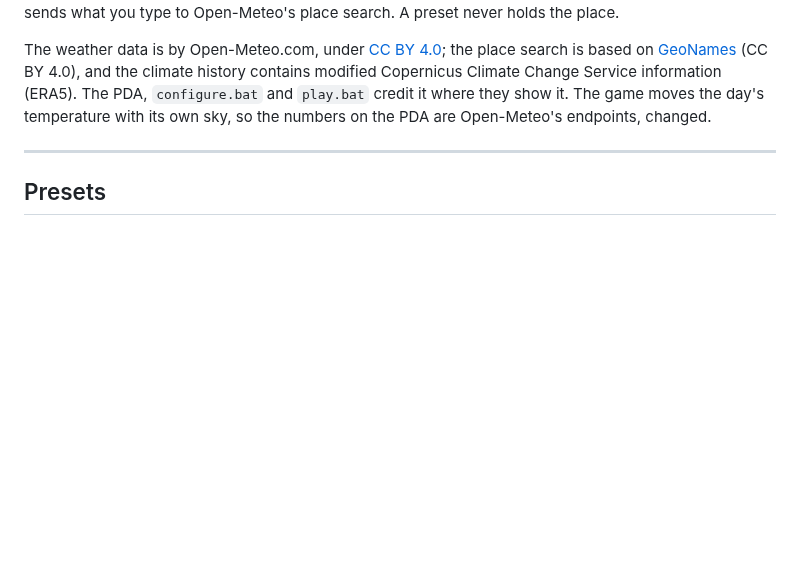
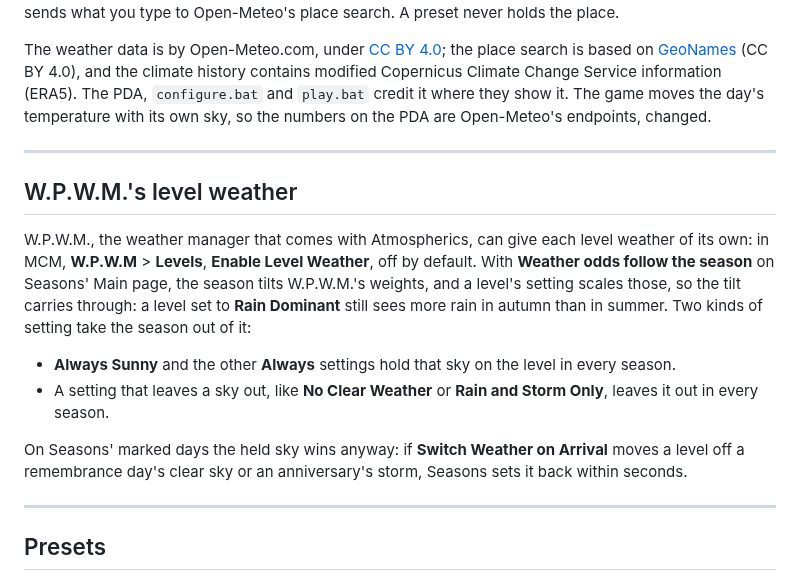
Before and after one commit to devinhorowitz/seasonsofthezone, a Markdown page: docs/CONFIGURING.md, the part around the change. Drawn GitHub-style; blank space fills up the shorter version.

Commit message:
Docs: W.P.W.M.'s level weather
CONFIGURING.md now says how W.P.W.M.'s per-level weather settings meet
the season's weather odds: a level's setting scales the season's tilt,
an Always setting or one that leaves a sky out holds in every season,
and the marked days' skies still win. Changelog entry under Unreleased.

Co-Authored-By: Claude Opus 5.5 <noreply@anthropic.com>

```diff
--- a/docs/CONFIGURING.md
+++ b/docs/CONFIGURING.md
@@ -736,6 +736,26 @@ sky, so the numbers on the PDA are Open-Meteo's endpoints, changed.
 
 ---
 
+## W.P.W.M.'s level weather
+
+W.P.W.M., the weather manager that comes with Atmospherics, can give each level weather of
+its own: in MCM, **W.P.W.M** > **Levels**, **Enable Level Weather**, off by default. With
+**Weather odds follow the season** on Seasons' Main page, the season tilts W.P.W.M.'s
+weights, and a level's setting scales those, so the tilt carries through: a level set to
+**Rain Dominant** still sees more rain in autumn than in summer. Two kinds of setting take
+the season out of it:
+
+- **Always Sunny** and the other **Always** settings hold that sky on the level in every
+  season.
+- A setting that leaves a sky out, like **No Clear Weather** or **Rain and Storm Only**,
+  leaves it out in every season.
+
+On Seasons' marked days the held sky wins anyway: if **Switch Weather on Arrival** moves a
+level off a remembrance day's clear sky or an anniversary's storm, Seasons sets it back
+within seconds.
+
+---
+
 ## Presets
 
 A preset keeps a setup under a name, in `_tools\presets\`, as a JSON file: plain data, so
```
Also changed, not shown: CHANGELOG.md (+7 -0 lines).
